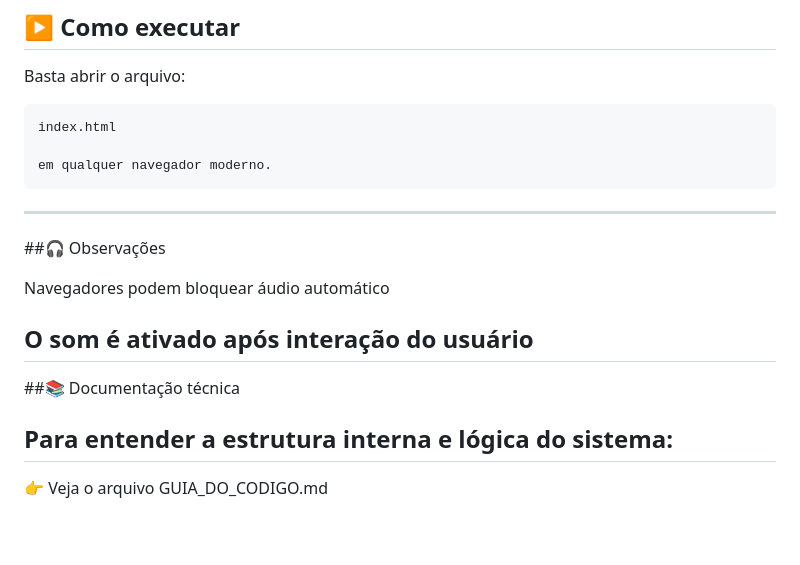
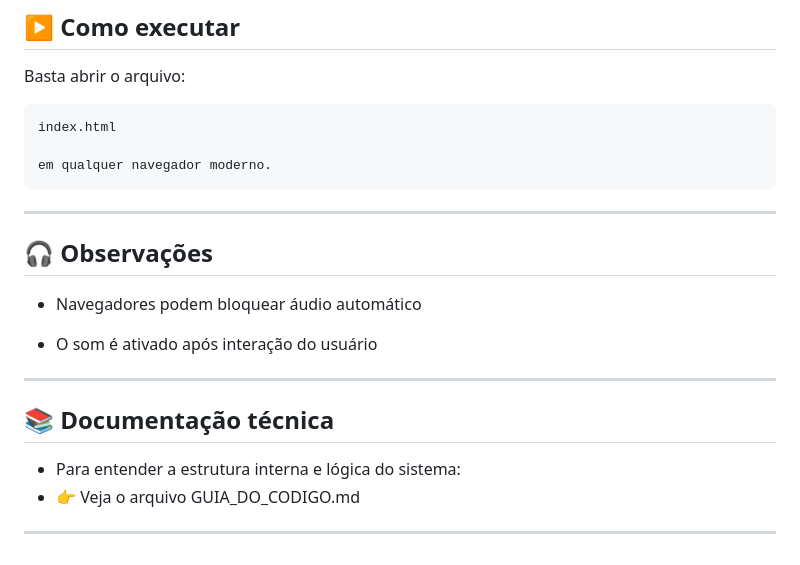
Before and after one commit to kakeven/Omnitrix-1.0, a Markdown page: README.md, the part around the change. GitHub-like rendering.

Commit message:
Fix formatting and punctuation in README.md

````diff
--- a/README.md
+++ b/README.md
@@ -134,14 +134,14 @@ index.html
 em qualquer navegador moderno.
 ```
 ---
-##🎧 Observações
+## 🎧 Observações
 
-Navegadores podem bloquear áudio automático
+- Navegadores podem bloquear áudio automático
 
-O som é ativado após interação do usuário
+- O som é ativado após interação do usuário
 ---
-##📚 Documentação técnica
+## 📚 Documentação técnica
 
-Para entender a estrutura interna e lógica do sistema:
+- Para entender a estrutura interna e lógica do sistema:
+- 👉 Veja o arquivo GUIA_DO_CODIGO.md
 ---
-👉 Veja o arquivo GUIA_DO_CODIGO.md
````
